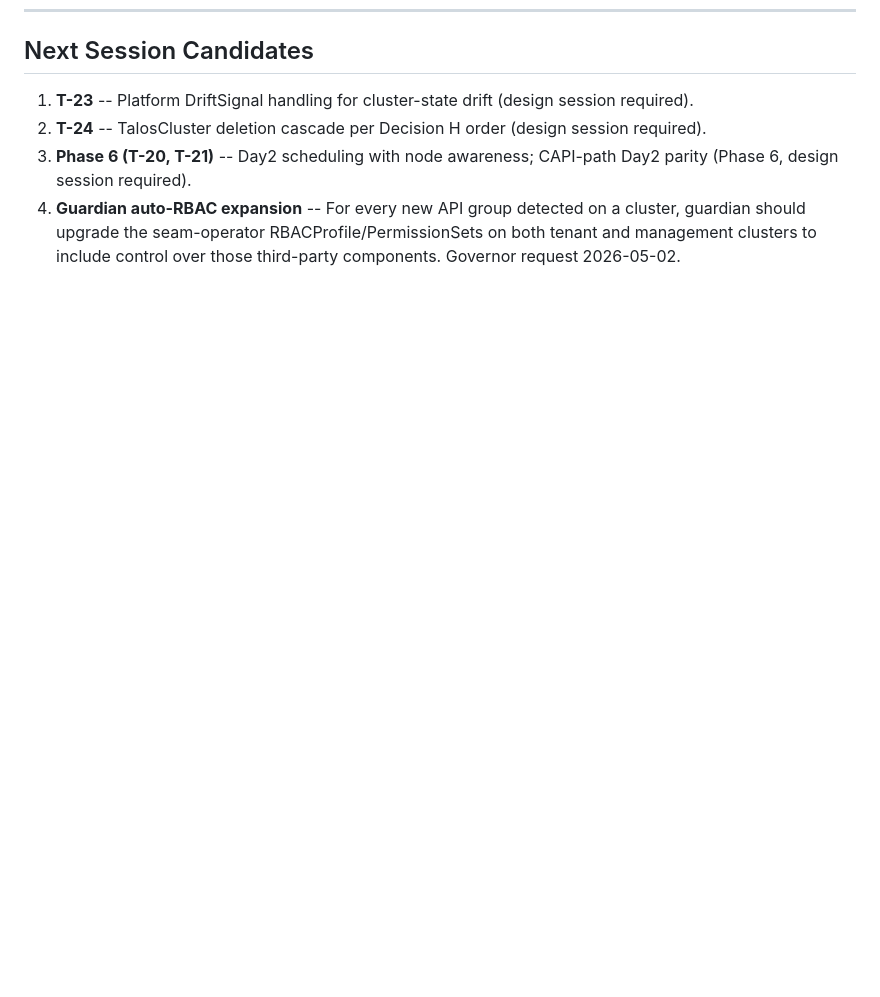
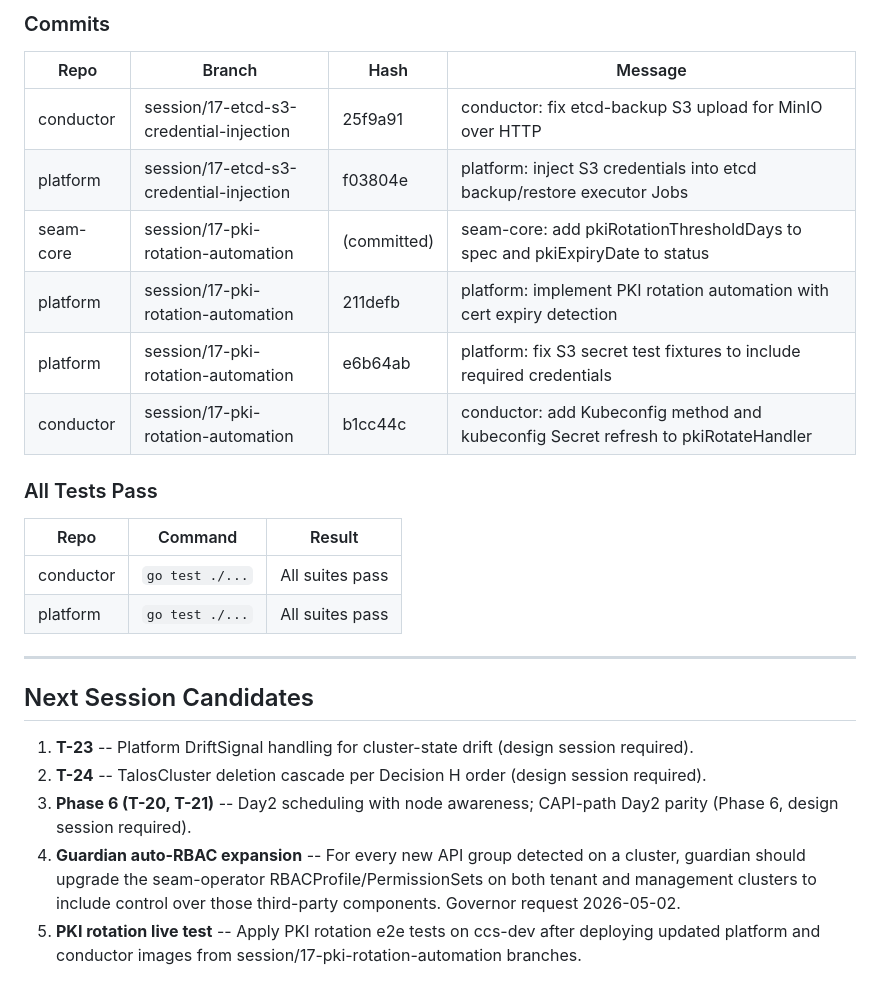
Before and after one commit to ontai-dev/ontai, a Markdown page: PROGRESS.md, the part around one of its changes. Drawn GitHub-style; blank space fills up the shorter version.

```diff
--- a/PROGRESS.md
+++ b/PROGRESS.md
@@ -571,6 +607,27 @@ All e2e test failures resolved. New conductor:dev image built with T-17 loops. A
+### Commits
+
+| Repo | Branch | Hash | Message |
+|------|--------|------|---------|
+| conductor | session/17-etcd-s3-credential-injection | 25f9a91 | conductor: fix etcd-backup S3 upload for MinIO over HTTP |
+| platform | session/17-etcd-s3-credential-injection | f03804e | platform: inject S3 credentials into etcd backup/restore executor Jobs |
+| seam-core | session/17-pki-rotation-automation | (committed) | seam-core: add pkiRotationThresholdDays to spec and pkiExpiryDate to status |
+| platform | session/17-pki-rotation-automation | 211defb | platform: implement PKI rotation automation with cert expiry detection |
+| platform | session/17-pki-rotation-automation | e6b64ab | platform: fix S3 secret test fixtures to include required credentials |
+| conductor | session/17-pki-rotation-automation | b1cc44c | conductor: add Kubeconfig method and kubeconfig Secret refresh to pkiRotateHandler |
+
+### All Tests Pass
+
+| Repo | Command | Result |
+|------|---------|--------|
+| conductor | `go test ./...` | All suites pass |
+| platform | `go test ./...` | All suites pass |
+
+---
+
 ## Next Session Candidates
 
 1. **T-23** -- Platform DriftSignal handling for cluster-state drift (design session required).
 2. **T-24** -- TalosCluster deletion cascade per Decision H order (design session required).
 3. **Phase 6 (T-20, T-21)** -- Day2 scheduling with node awareness; CAPI-path Day2 parity (Phase 6, design session required).
 4. **Guardian auto-RBAC expansion** -- For every new API group detected on a cluster, guardian should upgrade the seam-operator RBACProfile/PermissionSets on both tenant and management clusters to include control over those third-party components. Governor request 2026-05-02.
+5. **PKI rotation live test** -- Apply PKI rotation e2e tests on ccs-dev after deploying updated platform and conductor images from session/17-pki-rotation-automation branches.
```
Also changed, not shown: other parts of PROGRESS.md (+36 -0 lines), GIT_TRACKING.md (+12 -4 lines).
